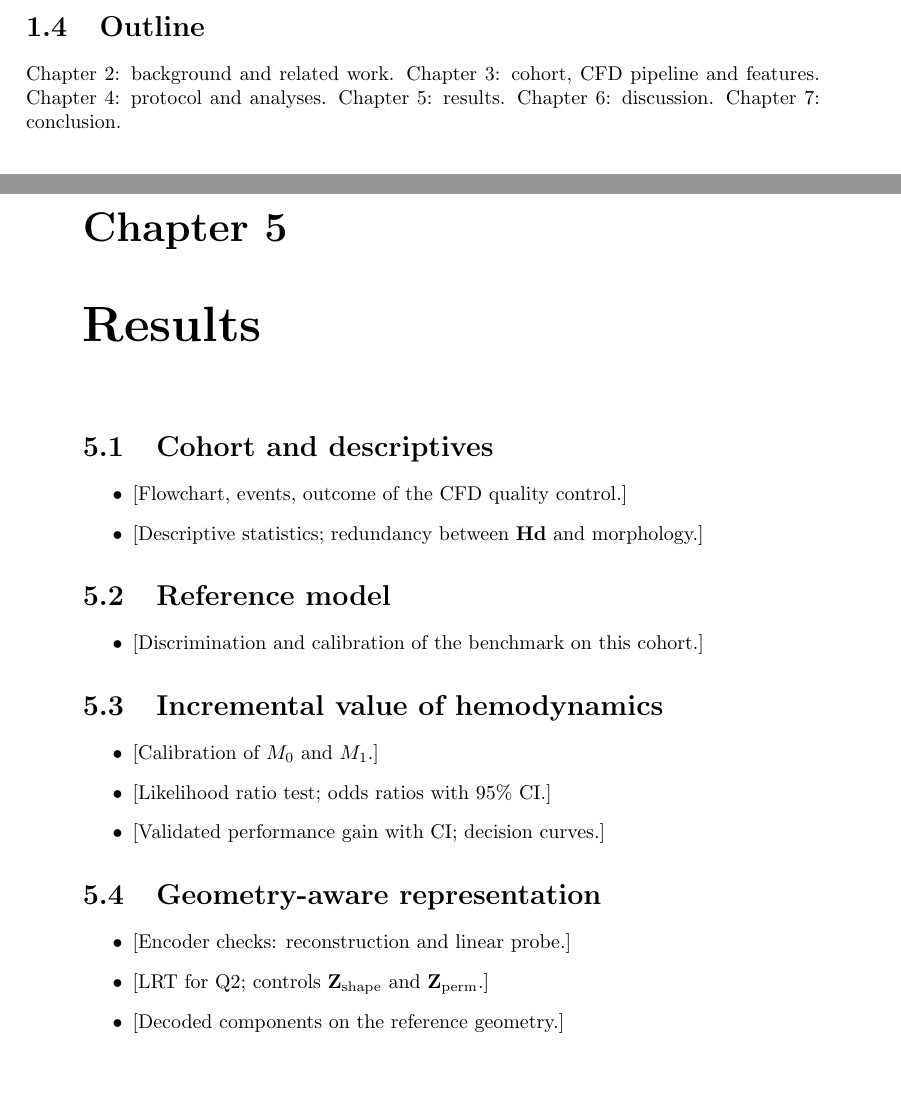
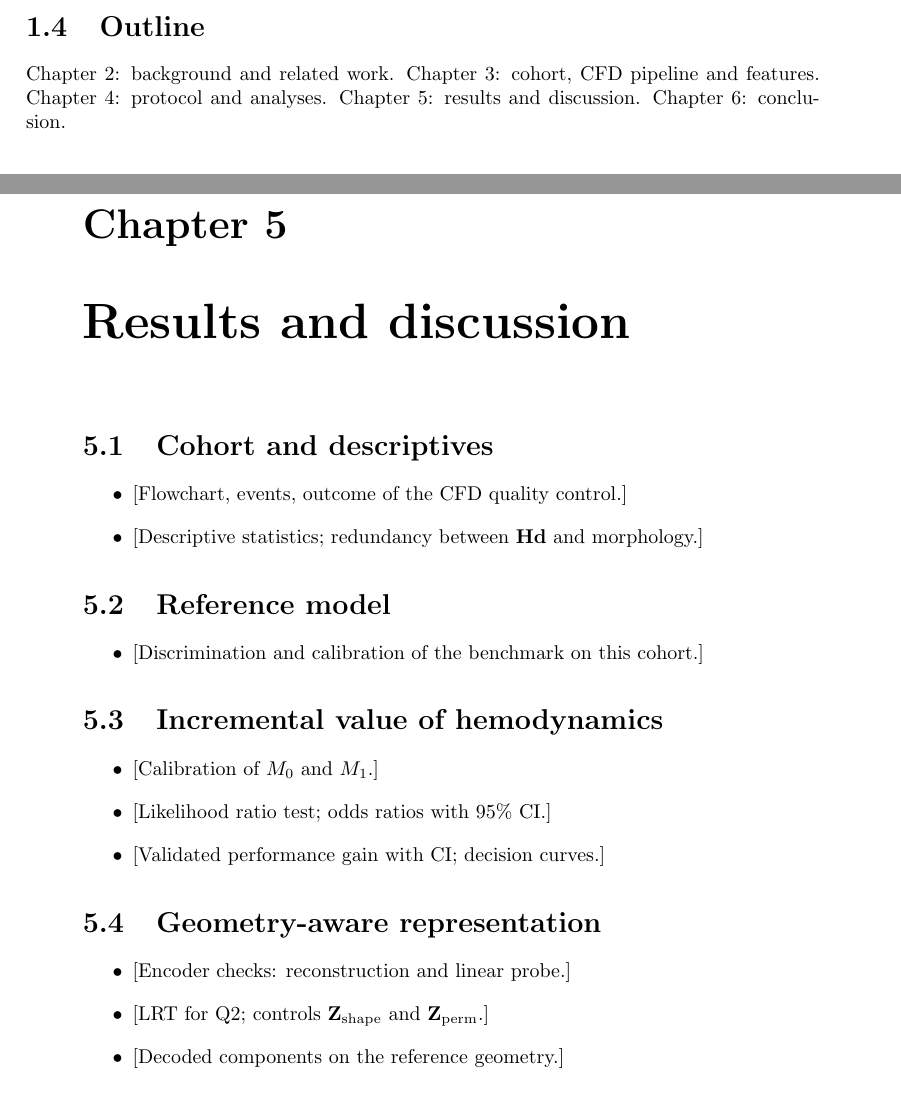
Before and after one commit to annaferrari02/thesis-anna, a LaTeX thesis (main.tex, which reads capitoli/intro.tex, capitoli/results.tex, capitoli/results_discussion.tex): two parts of pages 12 and 23 of 47 before the commit and two parts of pages 12 and 23 of 45 after it, joined at a grey line, cut so that both start at the same text. Compiled offline with pdfLaTeX.

Commit message:
Merge results and discussion into one chapter
Chapter 5 is now "Results and discussion": cohort, reference model,
Q1, Q2, then main findings, plausibility, limitations, future work.
Update the outline in the introduction.

Co-Authored-By: Claude Opus 5.5 <noreply@anthropic.com>
Claude-Session: https://claude.ai/code/session_019gK1yFJwpFF8yWXewhWRTy

```diff
--- a/capitoli/intro.tex
+++ b/capitoli/intro.tex
@@ -28,6 +28,5 @@ Objective and hypotheses as in TRIPOD+AI \cite{collins_tripodai_2024}.
 Chapter~\ref{ch:background}: background and related work.
 Chapter~\ref{ch:data}: cohort, CFD pipeline and features.
 Chapter~\ref{ch:methods}: protocol and analyses.
-Chapter~\ref{ch:results}: results.
-Chapter~\ref{ch:discussion}: discussion.
+Chapter~\ref{ch:results}: results and discussion.
 Chapter~\ref{ch:conclusion}: conclusion.
--- a/capitoli/results.tex
+++ /dev/null
@@ -1,24 +0,0 @@
-\section{Cohort and descriptives}
-\begin{itemize}
-    \item {[}Flowchart, events, outcome of the CFD quality control.]
-    \item {[}Descriptive statistics; redundancy between $\mathbf{Hd}$ and morphology.]
-\end{itemize}
-
-\section{Reference model}
-\begin{itemize}
-    \item {[}Discrimination and calibration of the benchmark on this cohort.]
-\end{itemize}
-
-\section{Incremental value of hemodynamics}
-\begin{itemize}
-    \item {[}Calibration of $M_0$ and $M_1$.]
-    \item {[}Likelihood ratio test; odds ratios with 95\% CI.]
-    \item {[}Validated performance gain with CI; decision curves.]
-\end{itemize}
-
-\section{Geometry-aware representation}
-\begin{itemize}
-    \item {[}Encoder checks: reconstruction and linear probe.]
-    \item {[}LRT for Q2; controls $\mathbf{Z}_{\text{shape}}$ and $\mathbf{Z}_{\text{perm}}$.]
-    \item {[}Decoded components on the reference geometry.]
-\end{itemize}
--- a/capitoli/discussion.tex
+++ b/capitoli/results_discussion.tex
@@ -1,4 +1,29 @@
-\section{Main findings}
+\section{Cohort and descriptives}
+\begin{itemize}
+    \item {[}Flowchart, events, outcome of the CFD quality control.]
+    \item {[}Descriptive statistics; redundancy between $\mathbf{Hd}$ and morphology.]
+\end{itemize}
+
+\section{Reference model}
+\begin{itemize}
+    \item {[}Discrimination and calibration of the benchmark on this cohort.]
+\end{itemize}
+
+\section{Incremental value of hemodynamics}
+\begin{itemize}
+    \item {[}Calibration of $M_0$ and $M_1$.]
+    \item {[}Likelihood ratio test; odds ratios with 95\% CI.]
+    \item {[}Validated performance gain with CI; decision curves.]
+\end{itemize}
+
+\section{Geometry-aware representation}
+\begin{itemize}
+    \item {[}Encoder checks: reconstruction and linear probe.]
+    \item {[}LRT for Q2; controls $\mathbf{Z}_{\text{shape}}$ and $\mathbf{Z}_{\text{perm}}$.]
+    \item {[}Decoded components on the reference geometry.]
+\end{itemize}
+
+\section{Main findings and comparison}
 \begin{itemize}
     \item {[}Answer to the research question.]
     \item {[}Comparison with Peng et al.\ and with AAA growth studies.] \citeneeded{Peng et al.\ 2026} \cite{forneris_ai-powered_2023, kim_deep_2023}
--- a/main.tex
+++ b/main.tex
@@ -22,5 +22,5 @@
 \label{ch:methods}
 \input{capitoli/methods}
 
-\chapter{Results}
+\chapter{Results and discussion}
 \label{ch:results}
```
Also changed, not shown: main.tex (6 more changed lines).
